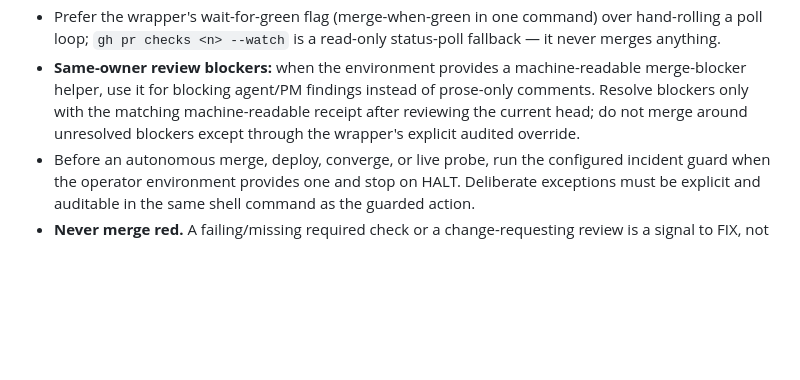
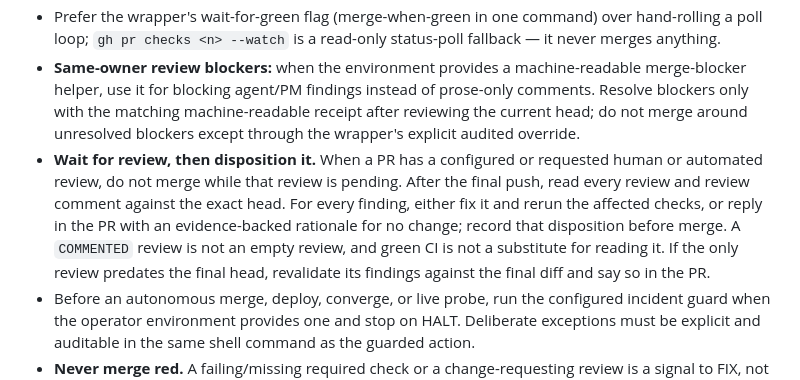
Before and after one commit to frecar/beam, a Markdown page: AGENTS.md, the part around the change. GitHub-like rendering; blank space fills up the shorter version.

Commit message:
chore(agents-core): sync AGENTS-CORE block to the current public variant
De-tracked from local agent code iteration but still governed (dependabot,
branch protection, backlog hygiene) -- synced by an internal housekeeping
script.

```diff
--- a/AGENTS.md
+++ b/AGENTS.md
@@ -55,6 +55,7 @@ These rules bind **every** agent working in this repo — Claude, Codex, OpenCod
 - **The gated merge wrapper lives in its own home repo, not necessarily this one** — if this checkout has no such wrapper, `cd` into the repo that owns it before invoking it, and always pass an explicit repo target rather than relying on cwd auto-detection (an implicit target can silently resolve to the wrong repo's identically-numbered PR).
 - Prefer the wrapper's wait-for-green flag (merge-when-green in one command) over hand-rolling a poll loop; `gh pr checks <n> --watch` is a read-only status-poll fallback — it never merges anything.
 - **Same-owner review blockers:** when the environment provides a machine-readable merge-blocker helper, use it for blocking agent/PM findings instead of prose-only comments. Resolve blockers only with the matching machine-readable receipt after reviewing the current head; do not merge around unresolved blockers except through the wrapper's explicit audited override.
+- **Wait for review, then disposition it.** When a PR has a configured or requested human or automated review, do not merge while that review is pending. After the final push, read every review and review comment against the exact head. For every finding, either fix it and rerun the affected checks, or reply in the PR with an evidence-backed rationale for no change; record that disposition before merge. A `COMMENTED` review is not an empty review, and green CI is not a substitute for reading it. If the only review predates the final head, revalidate its findings against the final diff and say so in the PR.
 - Before an autonomous merge, deploy, converge, or live probe, run the configured incident guard when the operator environment provides one and stop on HALT. Deliberate exceptions must be explicit and auditable in the same shell command as the guarded action.
 - **Never merge red.** A failing/missing required check or a change-requesting review is a signal to FIX, not to merge. Branch off latest `origin/main` → worktree-isolate → wait for CI green → merge via the gate.
 - **Verify the merge actually happened.** A gate run from the wrong cwd/repo is a silent no-merge — it can exit 0 while nothing merges. After the wrapper returns, confirm the PR reached `state == MERGED`: `gh pr view <n> --json state -q .state` (expect `MERGED`) or `gh api repos/<owner>/<repo>/pulls/<n> -q .merged` (expect `true`). Do not treat gate exit 0 alone as proof.
```
